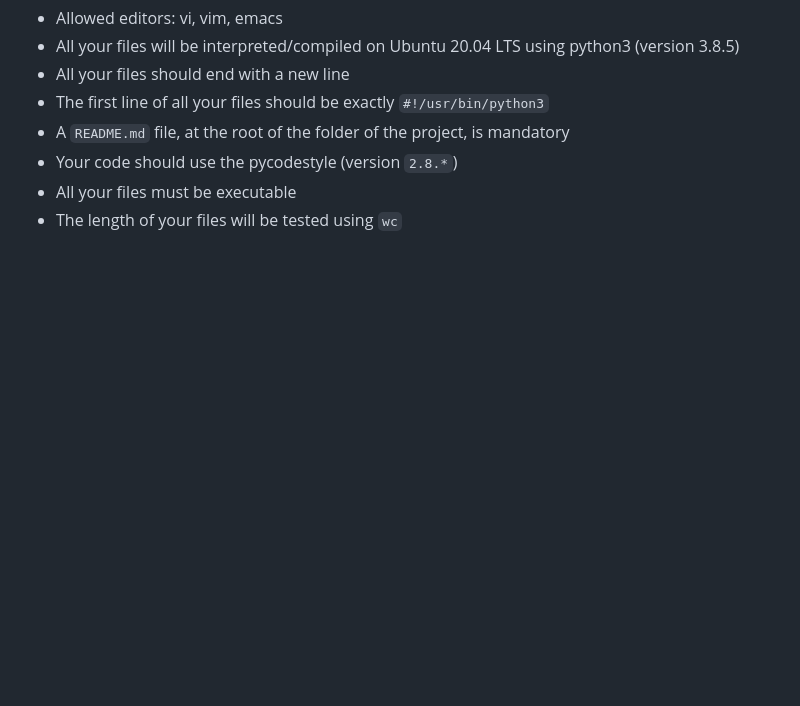
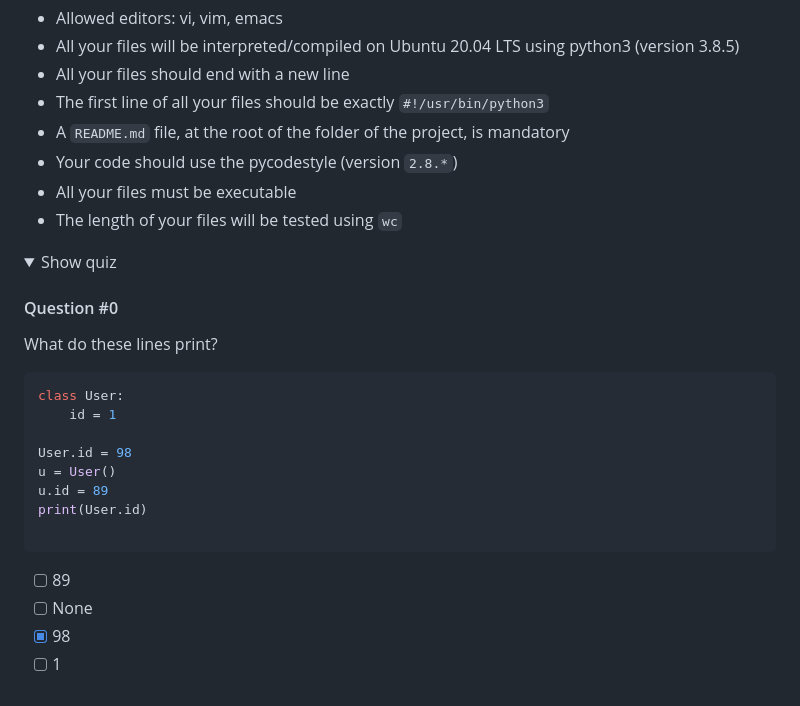
Before and after one commit to Itsfoss0/alx-higher_level_programming, a Markdown page: 0x08-python-more_classes/README.md, the part around the change. GitHub-like rendering; folded sections open; blank space fills up the shorter version.

````diff
--- a/0x08-python-more_classes/README.md
+++ b/0x08-python-more_classes/README.md
@@ -53,3 +53,24 @@ By the end of this project, you should be able to [explain](https://fs.blog/feyn
 - Your code should use the pycodestyle (version ```2.8.*```)
 - All your files must be executable
 - The length of your files will be tested using ```wc```
+
+<details>
+<summary>Show quiz</summary>
+
+####  Question #0
+What do these lines print?
+```python
+class User:
+    id = 1
+
+User.id = 98
+u = User()
+u.id = 89
+print(User.id)
+
+```
+* [ ] 89
+* [ ] None
+* [X] 98
+* [ ] 1
+</details>
````
